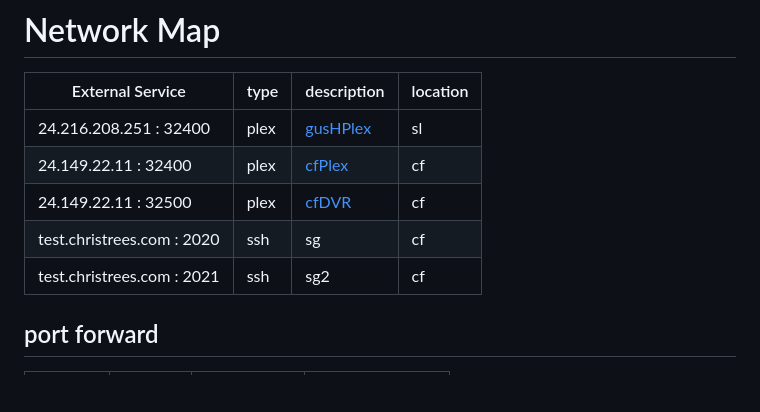
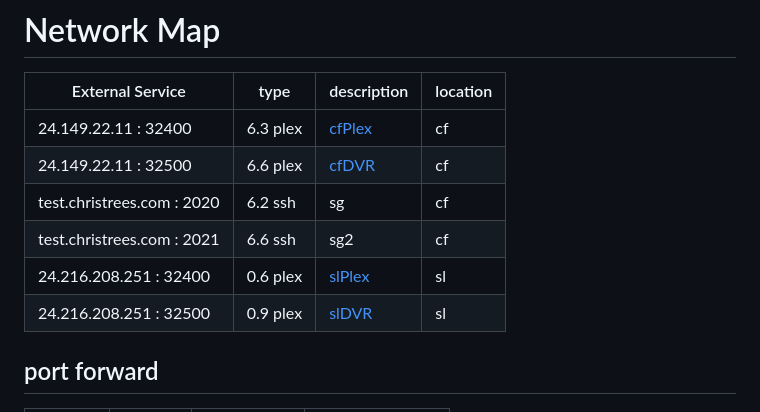
Before and after one commit to 2cld/cf, a Markdown page: docs/README.md, the part around the change. GitHub-like rendering; blank space fills up the shorter version.

```diff
--- a/docs/README.md
+++ b/docs/README.md
@@ -3,11 +3,12 @@
 
 | External Service             | type | description | location    |
 |------------------------------|------|-------------|-------------|
-|      24.216.208.251 : 32400  | plex | [gusHPlex](https://24.216.208.251:32400) | sl |
-|      24.149.22.11   : 32400  | plex | [cfPlex](https://24.149.22.11:32400) | cf |
-|      24.149.22.11   : 32500  | plex | [cfDVR](https://24.149.22.11:32500)  | cf |
-| test.christrees.com :  2020  | ssh  | sg | cf |
-| test.christrees.com :  2021  | ssh  | sg2 | cf |
+|      24.149.22.11   : 32400  | 6.3 plex | [cfPlex](https://24.149.22.11:32400) | cf |
+|      24.149.22.11   : 32500  | 6.6 plex | [cfDVR](https://24.149.22.11:32500)  | cf |
+| test.christrees.com :  2020  | 6.2 ssh  | sg | cf |
+| test.christrees.com :  2021  | 6.6 ssh  | sg2 | cf |
+|      24.216.208.251 : 32400  | 0.6 plex | [slPlex](https://24.216.208.251:32400) | sl |
+|      24.216.208.251 : 32500  | 0.9 plex | [slDVR](https://24.216.208.251:32500) | sl |
 
 ## port forward
 
```
